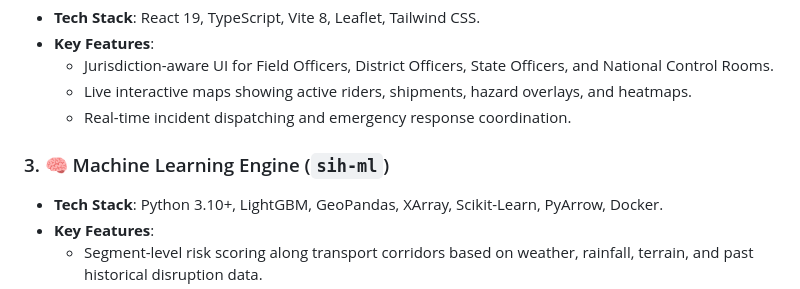
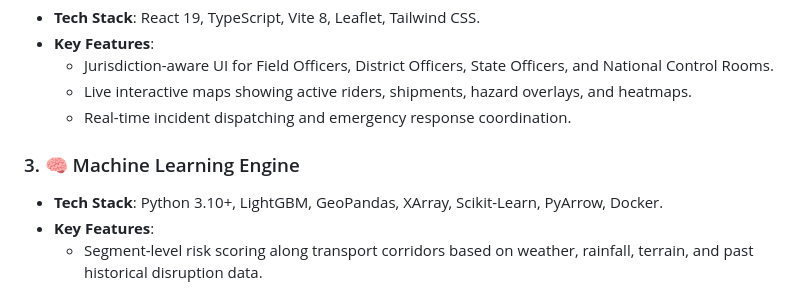
Before and after one commit to anandsharmacy/Janrakshak_AI, a Markdown page: README.md, the part around the change. Drawn GitHub-style.

```diff
--- a/README.md
+++ b/README.md
@@ -57,7 +57,7 @@ The platform consists of several loosely-coupled microservices and application f
   - Live interactive maps showing active riders, shipments, hazard overlays, and heatmaps.
   - Real-time incident dispatching and emergency response coordination.
 
-### 3. 🧠 Machine Learning Engine (`sih-ml`)
+### 3. 🧠 Machine Learning Engine
 - **Tech Stack**: Python 3.10+, LightGBM, GeoPandas, XArray, Scikit-Learn, PyArrow, Docker.
 - **Key Features**:
   - Segment-level risk scoring along transport corridors based on weather, rainfall, terrain, and past historical disruption data.
```
